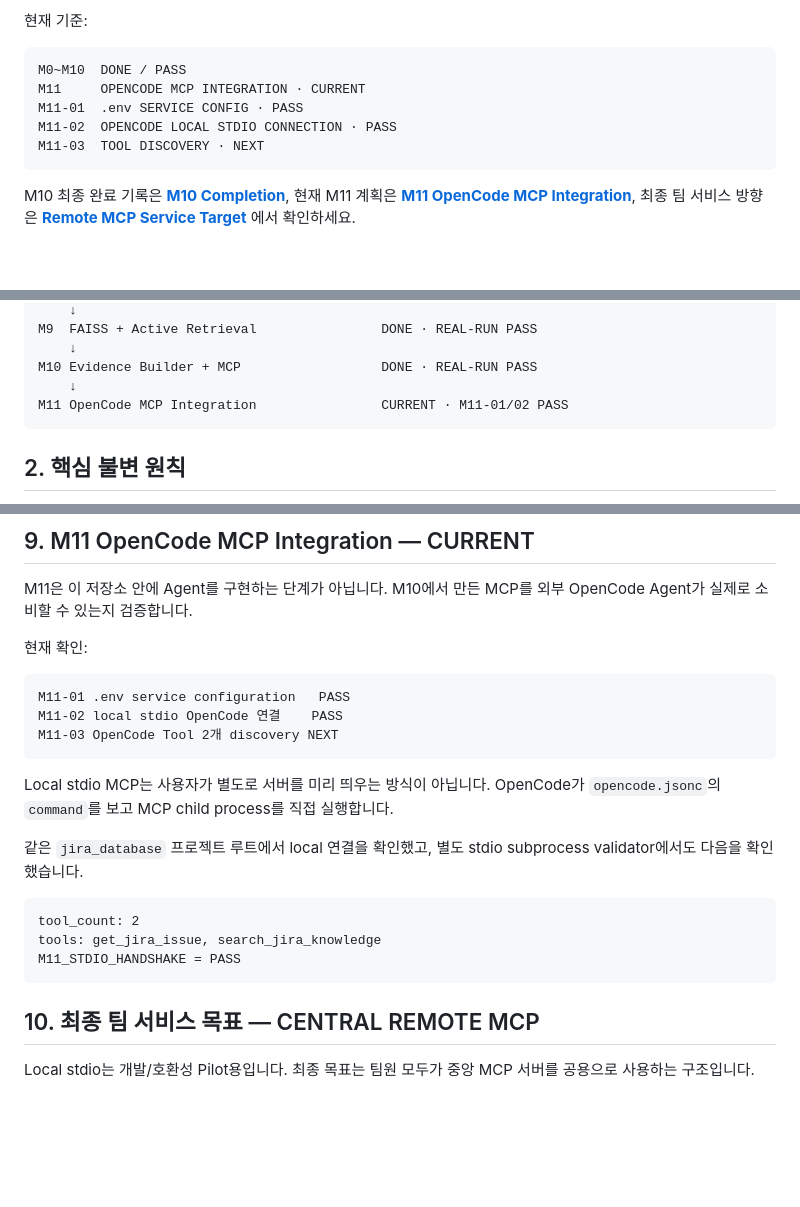
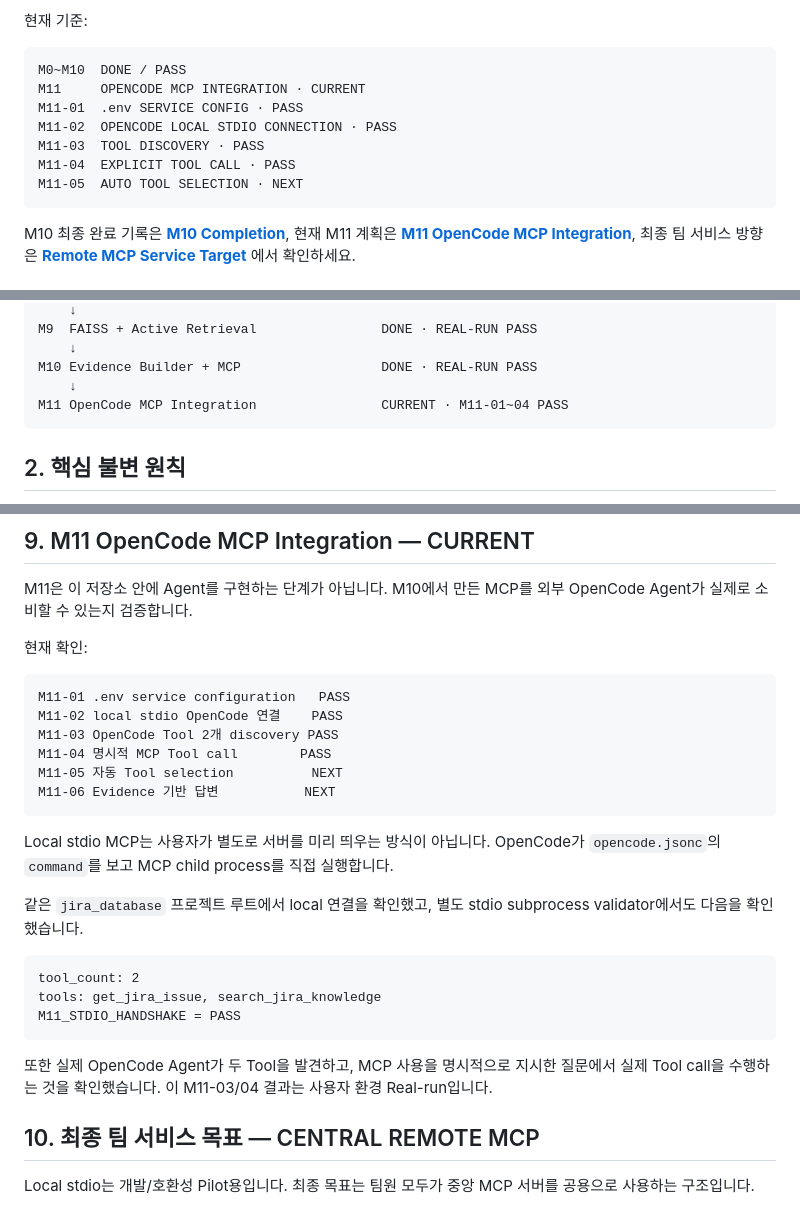
Before and after one commit to ljd6805/jira_database, a Markdown page: README.md, 3 parts joined by grey strips. GitHub-like rendering; blank space fills up the shorter version.

Commit message:
docs: record M11 OpenCode tool discovery and call pass

````diff
--- a/README.md
+++ b/README.md
@@ -11,7 +11,9 @@ M0~M10  DONE / PASS
 M11     OPENCODE MCP INTEGRATION · CURRENT
 M11-01  .env SERVICE CONFIG · PASS
 M11-02  OPENCODE LOCAL STDIO CONNECTION · PASS
-M11-03  TOOL DISCOVERY · NEXT
+M11-03  TOOL DISCOVERY · PASS
+M11-04  EXPLICIT TOOL CALL · PASS
+M11-05  AUTO TOOL SELECTION · NEXT
 ```
 
 M10 최종 완료 기록은 **[M10 Completion](docs/status/M10_COMPLETION.html)**, 현재 M11 계획은 **[M11 OpenCode MCP Integration](docs/status/M11_OPENCODE_MCP_INTEGRATION.html)**, 최종 팀 서비스 방향은 **[Remote MCP Service Target](docs/architecture/jira_knowledge_mcp_service_target.html)** 에서 확인하세요.
@@ -43,7 +45,7 @@ M9  FAISS + Active Retrieval                DONE · REAL-RUN PASS
     ↓
 M10 Evidence Builder + MCP                  DONE · REAL-RUN PASS
     ↓
-M11 OpenCode MCP Integration                CURRENT · M11-01/02 PASS
+M11 OpenCode MCP Integration                CURRENT · M11-01~04 PASS
 ```
 
 ## 2. 핵심 불변 원칙
@@ -255,7 +257,10 @@ M11은 이 저장소 안에 Agent를 구현하는 단계가 아닙니다. M10에
 ```text
 M11-01 .env service configuration   PASS
 M11-02 local stdio OpenCode 연결    PASS
-M11-03 OpenCode Tool 2개 discovery NEXT
+M11-03 OpenCode Tool 2개 discovery PASS
+M11-04 명시적 MCP Tool call        PASS
+M11-05 자동 Tool selection          NEXT
+M11-06 Evidence 기반 답변           NEXT
 ```
 
 Local stdio MCP는 사용자가 별도로 서버를 미리 띄우는 방식이 아닙니다. OpenCode가 `opencode.jsonc`의 `command`를 보고 MCP child process를 직접 실행합니다.
@@ -267,6 +272,8 @@ tool_count: 2
 tools: get_jira_issue, search_jira_knowledge
 M11_STDIO_HANDSHAKE = PASS
 ```
+
+또한 실제 OpenCode Agent가 두 Tool을 발견하고, MCP 사용을 명시적으로 지시한 질문에서 실제 Tool call을 수행하는 것을 확인했습니다. 이 M11-03/04 결과는 사용자 환경 Real-run입니다.
 
 ## 10. 최종 팀 서비스 목표 — CENTRAL REMOTE MCP
 
````
Also changed, not shown: other parts of README.md (+1 -1 lines).
